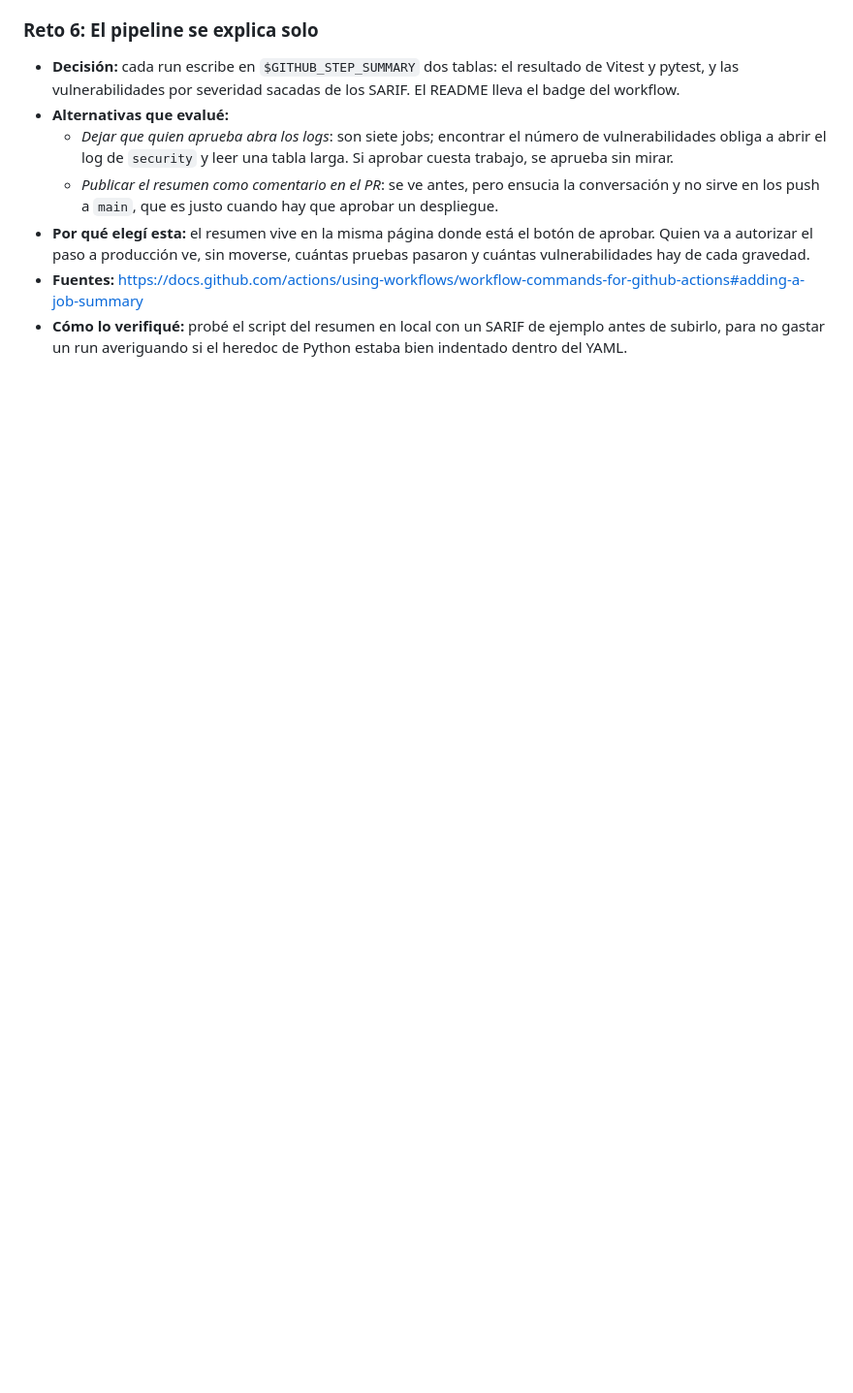
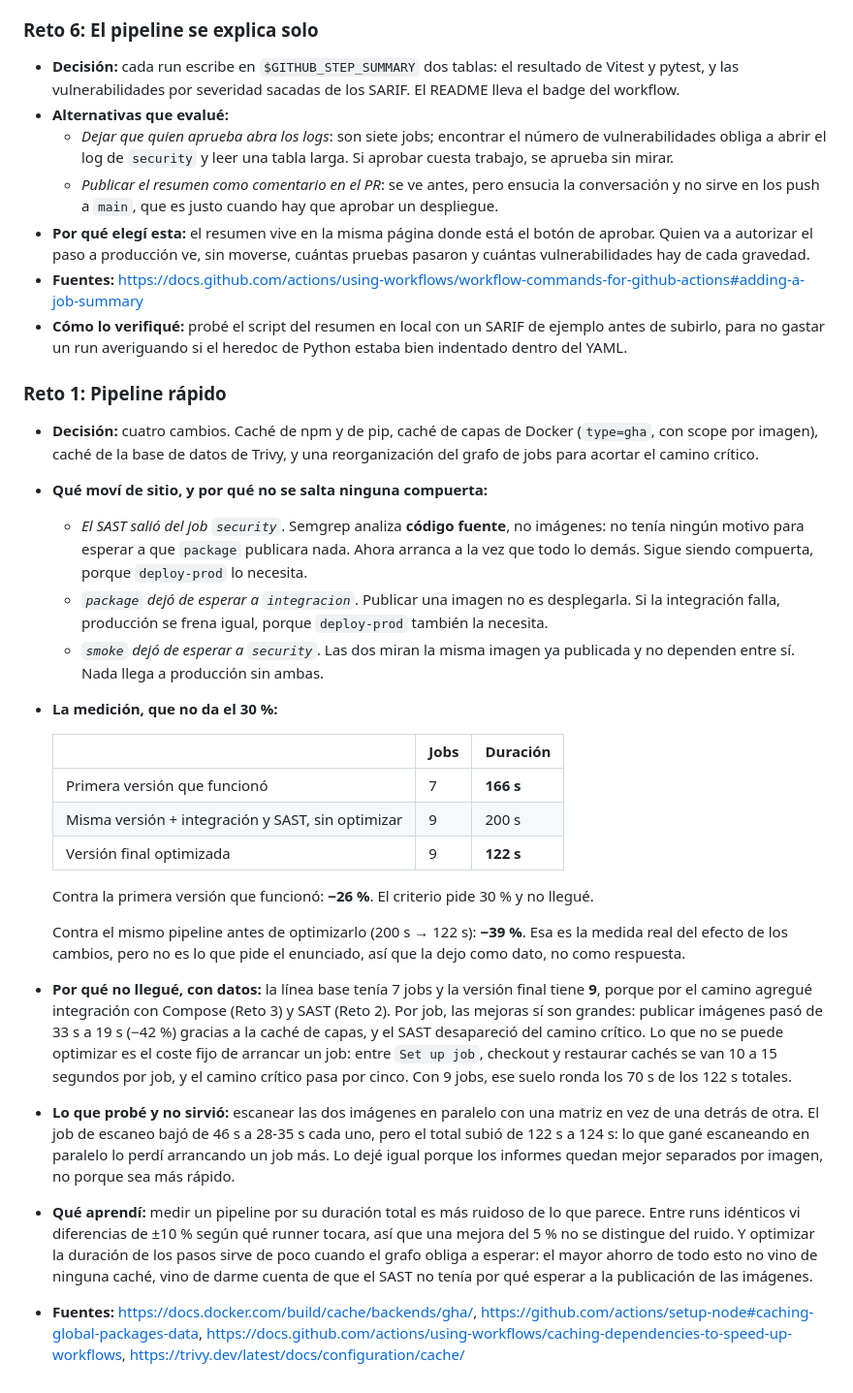
Before and after one commit to Gabrieldla/Gabrieldla.github.io, a Markdown page: README.md, the part around the change. Shown at 97% size. Drawn GitHub-style; blank space fills up the shorter version.

Commit message:
Documentar el Reto 1 con la medicion real

```diff
--- a/README.md
+++ b/README.md
@@ -401,3 +401,27 @@ Cada push a `main` despliega `index.html` con GitHub Pages. Ahí no hay backend:
 - **Por qué elegí esta:** el resumen vive en la misma página donde está el botón de aprobar. Quien va a autorizar el paso a producción ve, sin moverse, cuántas pruebas pasaron y cuántas vulnerabilidades hay de cada gravedad.
 - **Fuentes:** https://docs.github.com/actions/using-workflows/workflow-commands-for-github-actions#adding-a-job-summary
 - **Cómo lo verifiqué:** probé el script del resumen en local con un SARIF de ejemplo antes de subirlo, para no gastar un run averiguando si el heredoc de Python estaba bien indentado dentro del YAML.
+
+### Reto 1: Pipeline rápido
+
+- **Decisión:** cuatro cambios. Caché de npm y de pip, caché de capas de Docker (`type=gha`, con scope por imagen), caché de la base de datos de Trivy, y una reorganización del grafo de jobs para acortar el camino crítico.
+- **Qué moví de sitio, y por qué no se salta ninguna compuerta:**
+  - *El SAST salió del job `security`*. Semgrep analiza **código fuente**, no imágenes: no tenía ningún motivo para esperar a que `package` publicara nada. Ahora arranca a la vez que todo lo demás. Sigue siendo compuerta, porque `deploy-prod` lo necesita.
+  - *`package` dejó de esperar a `integracion`*. Publicar una imagen no es desplegarla. Si la integración falla, producción se frena igual, porque `deploy-prod` también la necesita.
+  - *`smoke` dejó de esperar a `security`*. Las dos miran la misma imagen ya publicada y no dependen entre sí. Nada llega a producción sin ambas.
+- **La medición, que no da el 30 %:**
+
+  | | Jobs | Duración |
+  |---|---|---|
+  | Primera versión que funcionó | 7 | **166 s** |
+  | Misma versión + integración y SAST, sin optimizar | 9 | 200 s |
+  | Versión final optimizada | 9 | **122 s** |
+
+  Contra la primera versión que funcionó: **−26 %**. El criterio pide 30 % y no llegué.
+
+  Contra el mismo pipeline antes de optimizarlo (200 s → 122 s): **−39 %**. Esa es la medida real del efecto de los cambios, pero no es lo que pide el enunciado, así que la dejo como dato, no como respuesta.
+
+- **Por qué no llegué, con datos:** la línea base tenía 7 jobs y la versión final tiene **9**, porque por el camino agregué integración con Compose (Reto 3) y SAST (Reto 2). Por job, las mejoras sí son grandes: publicar imágenes pasó de 33 s a 19 s (−42 %) gracias a la caché de capas, y el SAST desapareció del camino crítico. Lo que no se puede optimizar es el coste fijo de arrancar un job: entre `Set up job`, checkout y restaurar cachés se van 10 a 15 segundos por job, y el camino crítico pasa por cinco. Con 9 jobs, ese suelo ronda los 70 s de los 122 s totales.
+- **Lo que probé y no sirvió:** escanear las dos imágenes en paralelo con una matriz en vez de una detrás de otra. El job de escaneo bajó de 46 s a 28-35 s cada uno, pero el total subió de 122 s a 124 s: lo que gané escaneando en paralelo lo perdí arrancando un job más. Lo dejé igual porque los informes quedan mejor separados por imagen, no porque sea más rápido.
+- **Qué aprendí:** medir un pipeline por su duración total es más ruidoso de lo que parece. Entre runs idénticos vi diferencias de ±10 % según qué runner tocara, así que una mejora del 5 % no se distingue del ruido. Y optimizar la duración de los pasos sirve de poco cuando el grafo obliga a esperar: el mayor ahorro de todo esto no vino de ninguna caché, vino de darme cuenta de que el SAST no tenía por qué esperar a la publicación de las imágenes.
+- **Fuentes:** https://docs.docker.com/build/cache/backends/gha/, https://github.com/actions/setup-node#caching-global-packages-data, https://docs.github.com/actions/using-workflows/caching-dependencies-to-speed-up-workflows, https://trivy.dev/latest/docs/configuration/cache/
```
